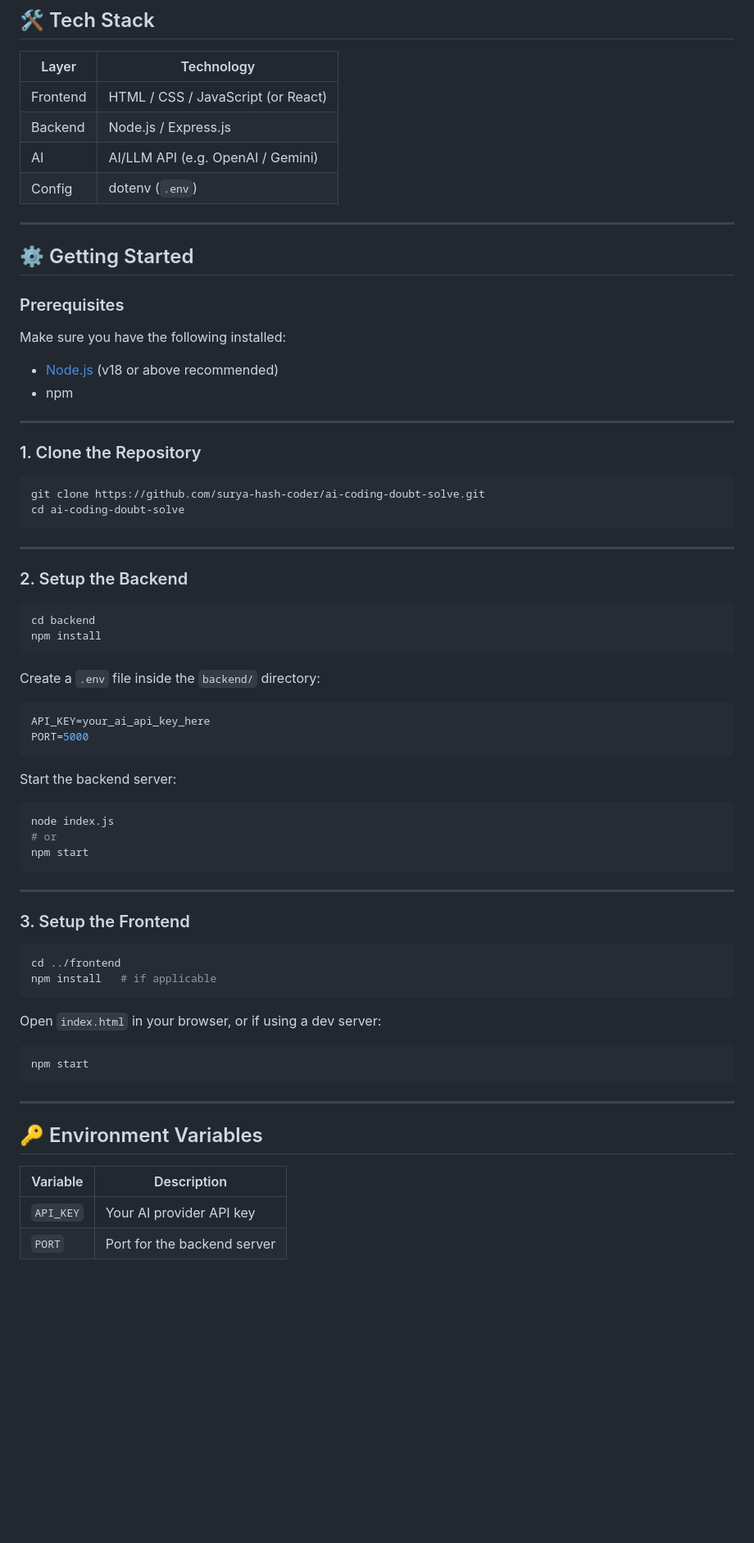
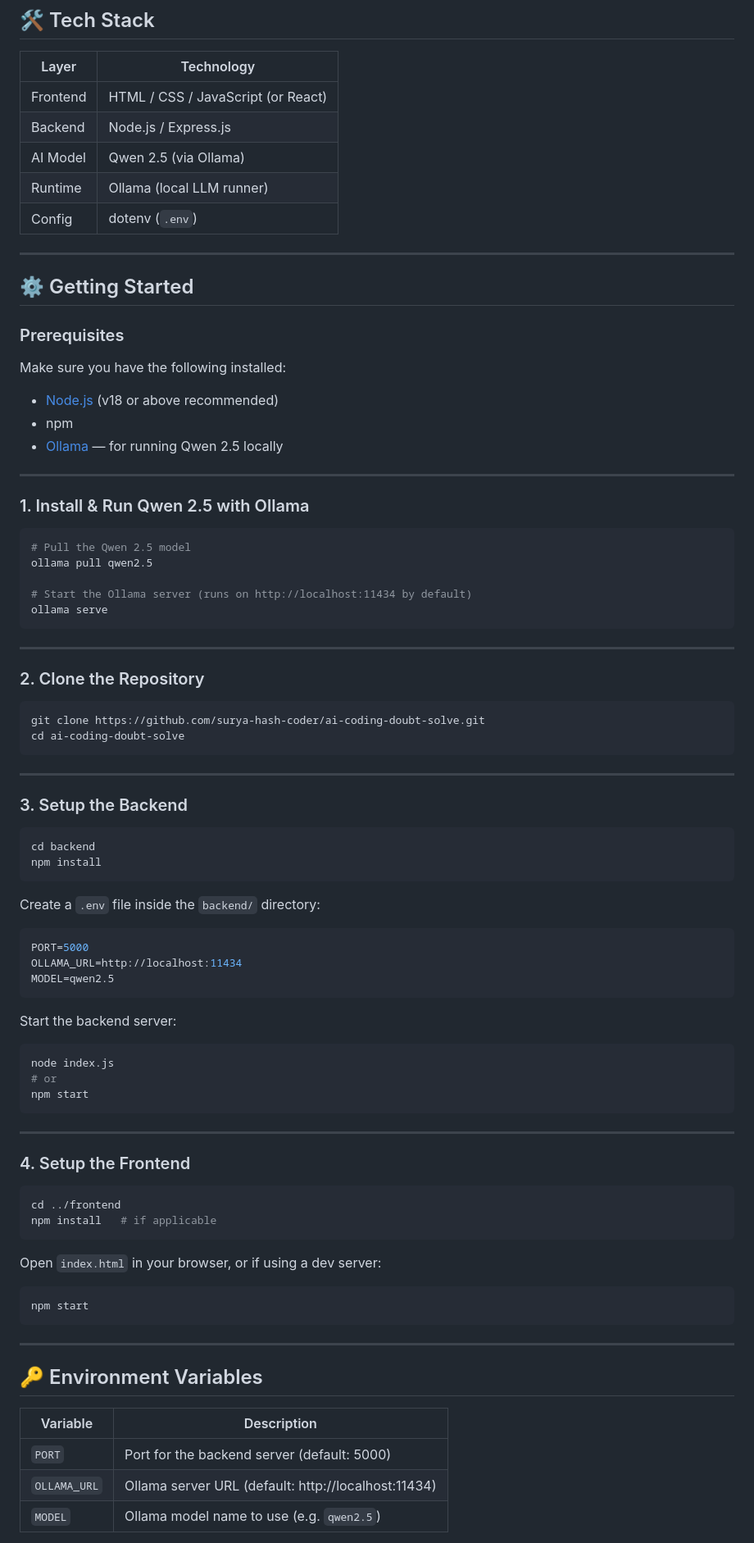
Before and after one commit to surya-hash-coder/ai-coding-doubt-solver, a Markdown page: README.md, the part around one of its changes. Shown at 82% size. Drawn GitHub-style; blank space fills up the shorter version.

````diff
--- a/README.md
+++ b/README.md
@@ -41,7 +42,8 @@ ai-coding-doubt-solve/
 |-----------|-----------------------------------|
 | Frontend  | HTML / CSS / JavaScript (or React)|
 | Backend   | Node.js / Express.js              |
-| AI        | AI/LLM API (e.g. OpenAI / Gemini) |
+| AI Model  | Qwen 2.5 (via Ollama)             |
+| Runtime   | Ollama (local LLM runner)         |
 | Config    | dotenv (`.env`)                   |
 
 ---
@@ -54,10 +56,23 @@ Make sure you have the following installed:
 
 - [Node.js](https://nodejs.org/) (v18 or above recommended)
 - npm
+- [Ollama](https://ollama.com/) — for running Qwen 2.5 locally
 
 ---
 
-### 1. Clone the Repository
+### 1. Install & Run Qwen 2.5 with Ollama
+
+```bash
+# Pull the Qwen 2.5 model
+ollama pull qwen2.5
+
+# Start the Ollama server (runs on http://localhost:11434 by default)
+ollama serve
+```
+
+---
+
+### 2. Clone the Repository
 
 ```bash
 git clone https://github.com/surya-hash-coder/ai-coding-doubt-solve.git
@@ -66,7 +81,7 @@ cd ai-coding-doubt-solve
 
 ---
 
-### 2. Setup the Backend
+### 3. Setup the Backend
 
 ```bash
 cd backend
@@ -76,8 +91,9 @@ npm install
 Create a `.env` file inside the `backend/` directory:
 
 ```env
-API_KEY=your_ai_api_key_here
 PORT=5000
+OLLAMA_URL=http://localhost:11434
+MODEL=qwen2.5
 ```
 
 Start the backend server:
@@ -90,7 +106,7 @@ npm start
 
 ---
 
-### 3. Setup the Frontend
+### 4. Setup the Frontend
 
 ```bash
 cd ../frontend
@@ -107,9 +123,10 @@ npm start
 
 ## 🔑 Environment Variables
 
-| Variable  | Description                        |
-|-----------|------------------------------------|
-| `API_KEY` | Your AI provider API key           |
-| `PORT`    | Port for the backend server        |
+| Variable      | Description                                      |
+|---------------|--------------------------------------------------|
+| `PORT`        | Port for the backend server (default: 5000)      |
+| `OLLAMA_URL`  | Ollama server URL (default: http://localhost:11434) |
+| `MODEL`       | Ollama model name to use (e.g. `qwen2.5`)        |
 
 > ⚠️ Never commit your `.env` file. It is already added to `.gitignore`.
````
Also changed, not shown: other parts of README.md (+10 -7 lines).
